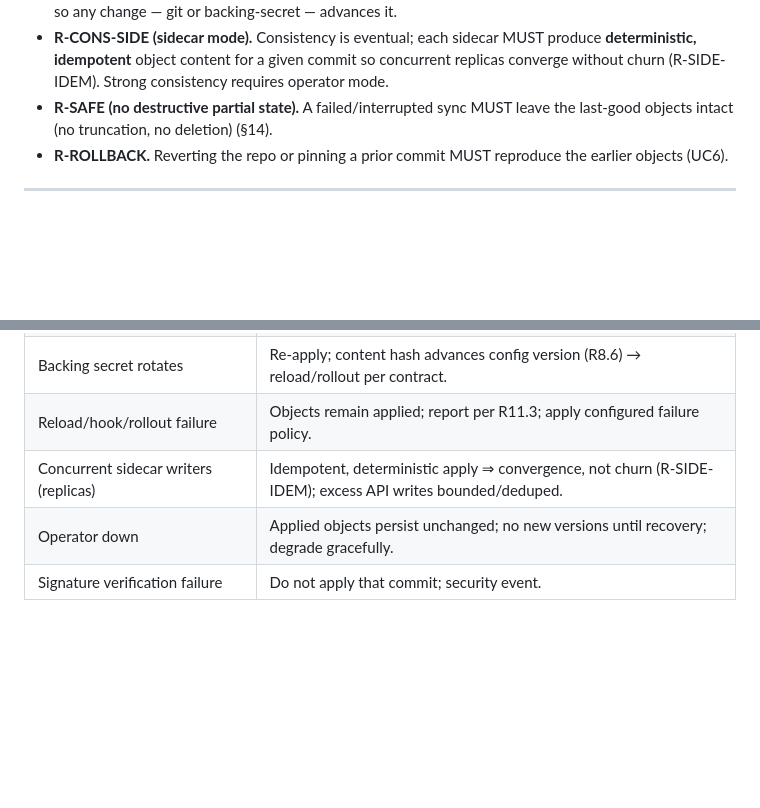
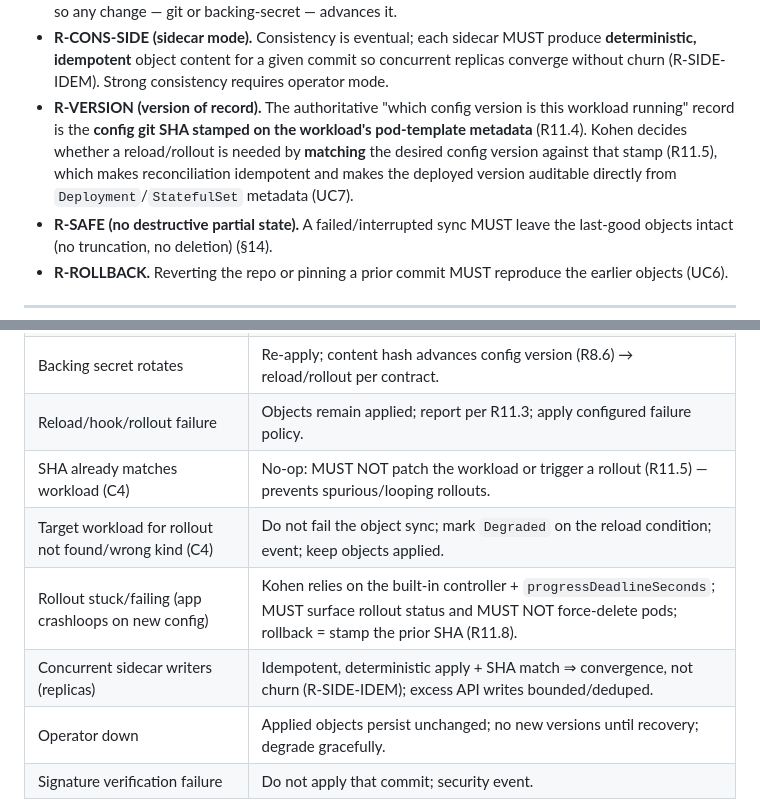
Before and after one commit to ozimakov/kohen, a Markdown page: SPEC.md, 2 parts joined by grey strips. Drawn GitHub-style; blank space fills up the shorter version.

```diff
--- a/SPEC.md
+++ b/SPEC.md
@@ -501,6 +508,12 @@ resolution.
   produce **deterministic, idempotent** object content for a given commit so
   concurrent replicas converge without churn (R-SIDE-IDEM). Strong consistency
   requires operator mode.
+- **R-VERSION (version of record).** The authoritative "which config version is
+  this workload running" record is the **config git SHA stamped on the workload's
+  pod-template metadata** (R11.4). Kohen decides whether a reload/rollout is
+  needed by **matching** the desired config version against that stamp (R11.5),
+  which makes reconciliation idempotent and makes the deployed version auditable
+  directly from `Deployment`/`StatefulSet` metadata (UC7).
 - **R-SAFE (no destructive partial state).** A failed/interrupted sync MUST leave
   the last-good objects intact (no truncation, no deletion) (§14).
 - **R-ROLLBACK.** Reverting the repo or pinning a prior commit MUST reproduce the
@@ -688,7 +747,10 @@ status:
 | Secret unresolved (ESO not `Ready`, missing ref) | Fail closed for that secret; do not apply a version with unresolved secrets; keep last-good; `Degraded`; event; never log value. |
 | Backing secret rotates | Re-apply; content hash advances config version (R8.6) → reload/rollout per contract. |
 | Reload/hook/rollout failure | Objects remain applied; report per R11.3; apply configured failure policy. |
-| Concurrent sidecar writers (replicas) | Idempotent, deterministic apply ⇒ convergence, not churn (R-SIDE-IDEM); excess API writes bounded/deduped. |
+| SHA already matches workload (C4) | No-op: MUST NOT patch the workload or trigger a rollout (R11.5) — prevents spurious/looping rollouts. |
+| Target workload for rollout not found/wrong kind (C4) | Do not fail the object sync; mark `Degraded` on the reload condition; event; keep objects applied. |
+| Rollout stuck/failing (app crashloops on new config) | Kohen relies on the built-in controller + `progressDeadlineSeconds`; MUST surface rollout status and MUST NOT force-delete pods; rollback = stamp the prior SHA (R11.8). |
+| Concurrent sidecar writers (replicas) | Idempotent, deterministic apply + SHA match ⇒ convergence, not churn (R-SIDE-IDEM); excess API writes bounded/deduped. |
 | Operator down | Applied objects persist unchanged; no new versions until recovery; degrade gracefully. |
 | Signature verification failure | Do not apply that commit; security event. |
 
```
Also changed, not shown: other parts of SPEC.md (+84 -23 lines).
